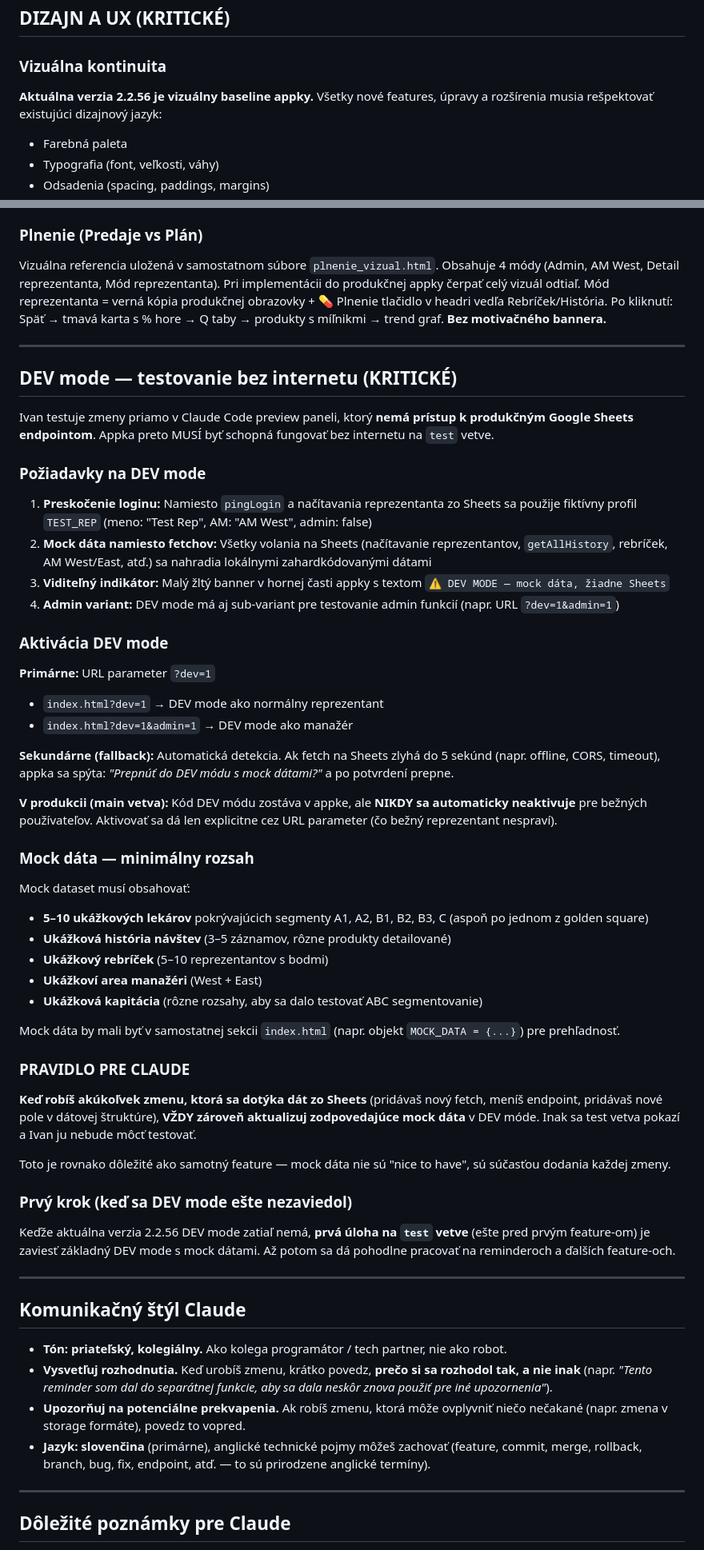
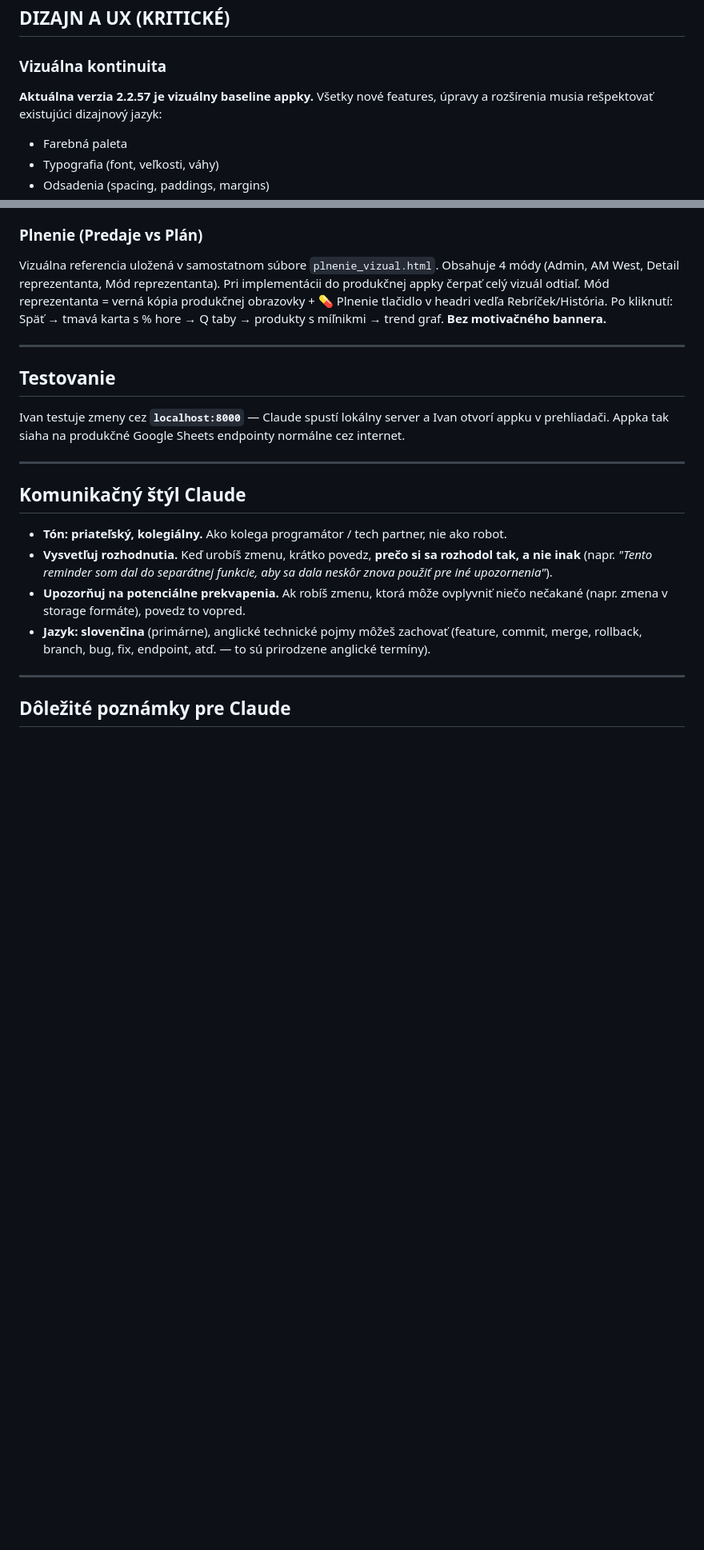
Before and after one commit to ikurilec/Potencial_GP, a Markdown page: CLAUDE.md, 2 parts joined by grey strips. Shown at 80% size. Drawn GitHub-style; blank space fills up the shorter version.

Commit message:
docs: aktualizácia CLAUDE.md — verzia 2.2.57, odstránenie DEV mode sekcie, spôsob testovania cez localhost

```diff
--- a/CLAUDE.md
+++ b/CLAUDE.md
@@ -77,7 +80,7 @@ Motivačné texty v appke sú v **druhej osobe (tykanie)**, po slovensky, kolegi
 
 ### Vizuálna kontinuita
 
-**Aktuálna verzia 2.2.56 je vizuálny baseline appky.** Všetky nové features, úpravy a rozšírenia musia rešpektovať existujúci dizajnový jazyk:
+**Aktuálna verzia 2.2.57 je vizuálny baseline appky.** Všetky nové features, úpravy a rozšírenia musia rešpektovať existujúci dizajnový jazyk:
 
 - Farebná paleta
 - Typografia (font, veľkosti, váhy)
@@ -242,48 +245,9 @@ Vizuálna referencia uložená v samostatnom súbore `plnenie_vizual.html`. Obsa
 
 ---
 
-## DEV mode — testovanie bez internetu (KRITICKÉ)
+## Testovanie
 
-Ivan testuje zmeny priamo v Claude Code preview paneli, ktorý **nemá prístup k produkčným Google Sheets endpointom**. Appka preto MUSÍ byť schopná fungovať bez internetu na `test` vetve.
-
-### Požiadavky na DEV mode
-
-1. **Preskočenie loginu:** Namiesto `pingLogin` a načítavania reprezentanta zo Sheets sa použije fiktívny profil `TEST_REP` (meno: "Test Rep", AM: "AM West", admin: false)
-2. **Mock dáta namiesto fetchov:** Všetky volania na Sheets (načítavanie reprezentantov, `getAllHistory`, rebríček, AM West/East, atď.) sa nahradia lokálnymi zahardkódovanými dátami
-3. **Viditeľný indikátor:** Malý žltý banner v hornej časti appky s textom `⚠️ DEV MODE — mock dáta, žiadne Sheets`
-4. **Admin variant:** DEV mode má aj sub-variant pre testovanie admin funkcií (napr. URL `?dev=1&admin=1`)
-
-### Aktivácia DEV mode
-
-**Primárne:** URL parameter `?dev=1`
-- `index.html?dev=1` → DEV mode ako normálny reprezentant
-- `index.html?dev=1&admin=1` → DEV mode ako manažér
-
-**Sekundárne (fallback):** Automatická detekcia. Ak fetch na Sheets zlyhá do 5 sekúnd (napr. offline, CORS, timeout), appka sa spýta: *"Prepnúť do DEV módu s mock dátami?"* a po potvrdení prepne.
-
-**V produkcii (main vetva):** Kód DEV módu zostáva v appke, ale **NIKDY sa automaticky neaktivuje** pre bežných používateľov. Aktivovať sa dá len explicitne cez URL parameter (čo bežný reprezentant nespraví).
-
-### Mock dáta — minimálny rozsah
-
-Mock dataset musí obsahovať:
-
-- **5–10 ukážkových lekárov** pokrývajúcich segmenty A1, A2, B1, B2, B3, C (aspoň po jednom z golden square)
-- **Ukážková história návštev** (3–5 záznamov, rôzne produkty detailované)
-- **Ukážkový rebríček** (5–10 reprezentantov s bodmi)
-- **Ukážkoví area manažéri** (West + East)
-- **Ukážková kapitácia** (rôzne rozsahy, aby sa dalo testovať ABC segmentovanie)
-
-Mock dáta by mali byť v samostatnej sekcii `index.html` (napr. objekt `MOCK_DATA = {...}`) pre prehľadnosť.
-
-### PRAVIDLO PRE CLAUDE
-
-**Keď robíš akúkoľvek zmenu, ktorá sa dotýka dát zo Sheets** (pridávaš nový fetch, meníš endpoint, pridávaš nové pole v dátovej štruktúre), **VŽDY zároveň aktualizuj zodpovedajúce mock dáta** v DEV móde. Inak sa test vetva pokazí a Ivan ju nebude môcť testovať.
-
-Toto je rovnako dôležité ako samotný feature — mock dáta nie sú "nice to have", sú súčasťou dodania každej zmeny.
-
-### Prvý krok (keď sa DEV mode ešte nezaviedol)
-
-Keďže aktuálna verzia 2.2.56 DEV mode zatiaľ nemá, **prvá úloha na `test` vetve** (ešte pred prvým feature-om) je zaviesť základný DEV mode s mock dátami. Až potom sa dá pohodlne pracovať na reminderoch a ďalších feature-och.
+Ivan testuje zmeny cez **`localhost:8000`** — Claude spustí lokálny server a Ivan otvorí appku v prehliadači. Appka tak siaha na produkčné Google Sheets endpointy normálne cez internet.
 
 ---
 
```
Also changed, not shown: other parts of CLAUDE.md (+5 -3 lines).
